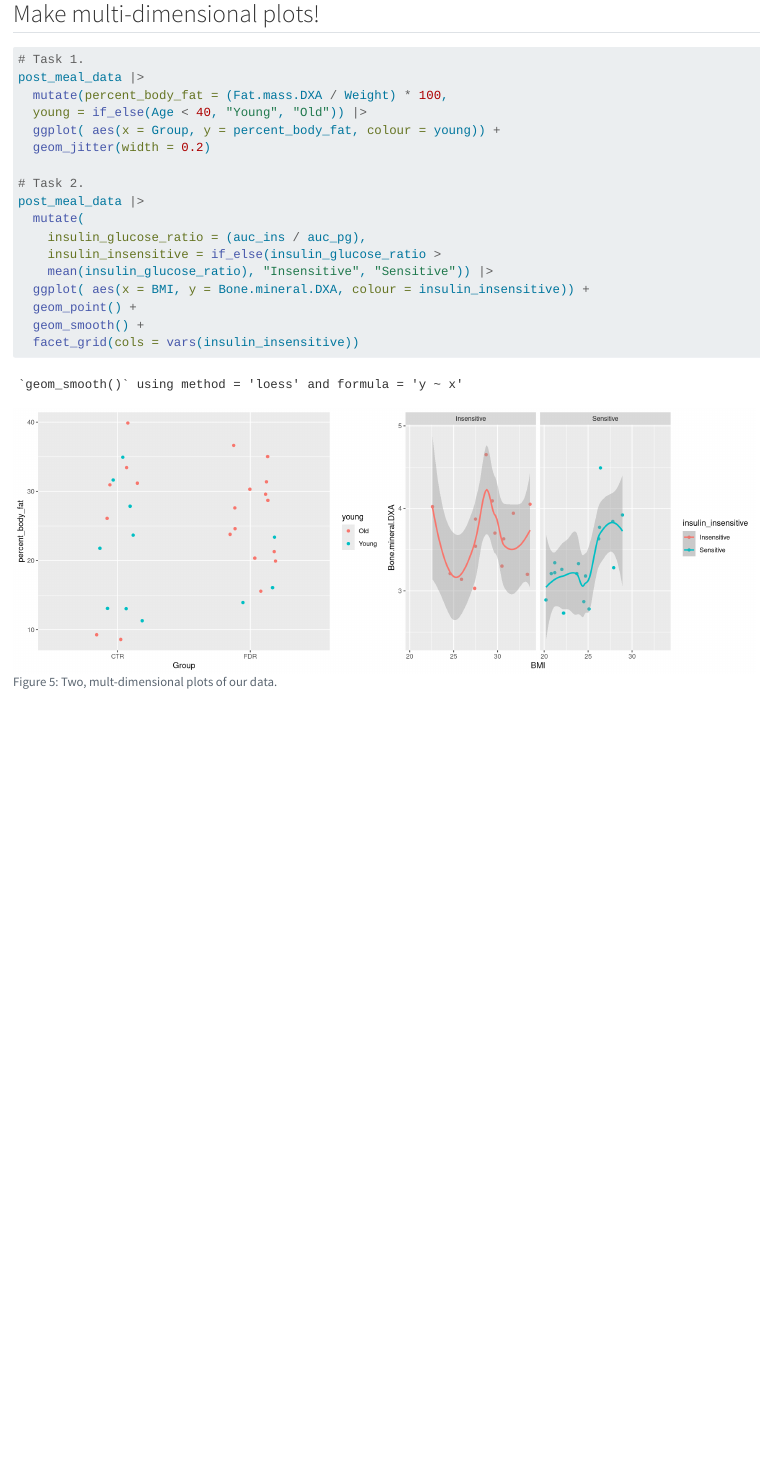
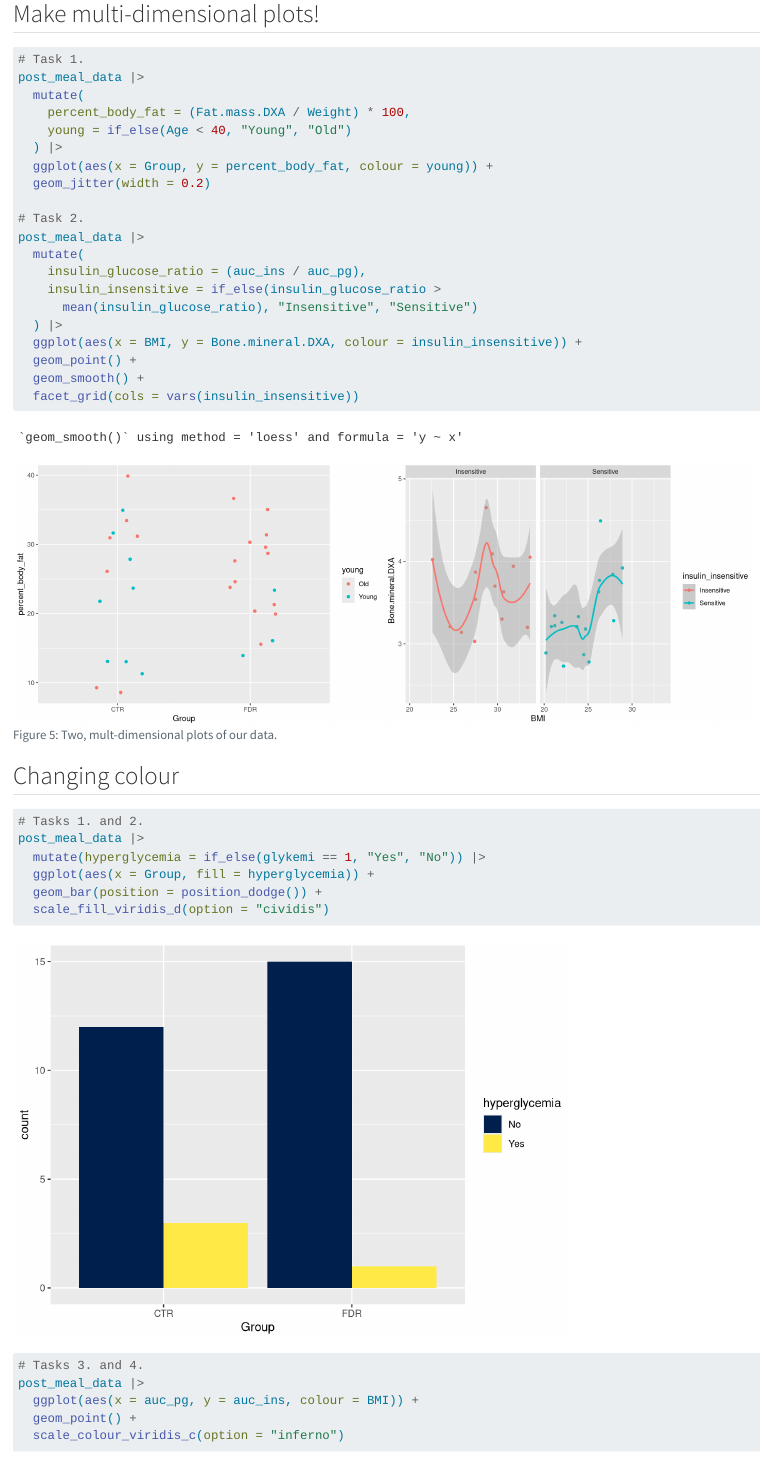
Before and after one commit to annni7/LearningR, a Quarto document (docs/Learning.qmd): the page in a window 1100 px wide, from 1910 px down. Rendered offline with R 4.5, knitr and Pandoc in place of Quarto, with nearby package versions; code that draws random numbers runs with fixed seeds of ours.

Commit message:
Changing colour

````diff
--- a/docs/Learning.qmd
+++ b/docs/Learning.qmd
@@ -272,9 +274,27 @@ post_meal_data |>
   mutate(
     insulin_glucose_ratio = (auc_ins / auc_pg),
     insulin_insensitive = if_else(insulin_glucose_ratio >
-    mean(insulin_glucose_ratio), "Insensitive", "Sensitive")) |>
-  ggplot( aes(x = BMI, y = Bone.mineral.DXA, colour = insulin_insensitive)) +
+      mean(insulin_glucose_ratio), "Insensitive", "Sensitive")
+  ) |>
+  ggplot(aes(x = BMI, y = Bone.mineral.DXA, colour = insulin_insensitive)) +
   geom_point() +
   geom_smooth() +
   facet_grid(cols = vars(insulin_insensitive))
 ```
+
+## Changing colour
+
+```{r}
+# Tasks 1. and 2.
+post_meal_data |>
+  mutate(hyperglycemia = if_else(glykemi == 1, "Yes", "No")) |>
+  ggplot(aes(x = Group, fill = hyperglycemia)) +
+  geom_bar(position = position_dodge()) +
+  scale_fill_viridis_d(option = "cividis")
+
+# Tasks 3. and 4.
+post_meal_data |>
+  ggplot(aes(x = auc_pg, y = auc_ins, colour = BMI)) +
+  geom_point() +
+  scale_colour_viridis_c(option = "inferno")
+```
````
Also changed, not shown: docs/Learning.qmd (8 more changed lines), 5 other files.
